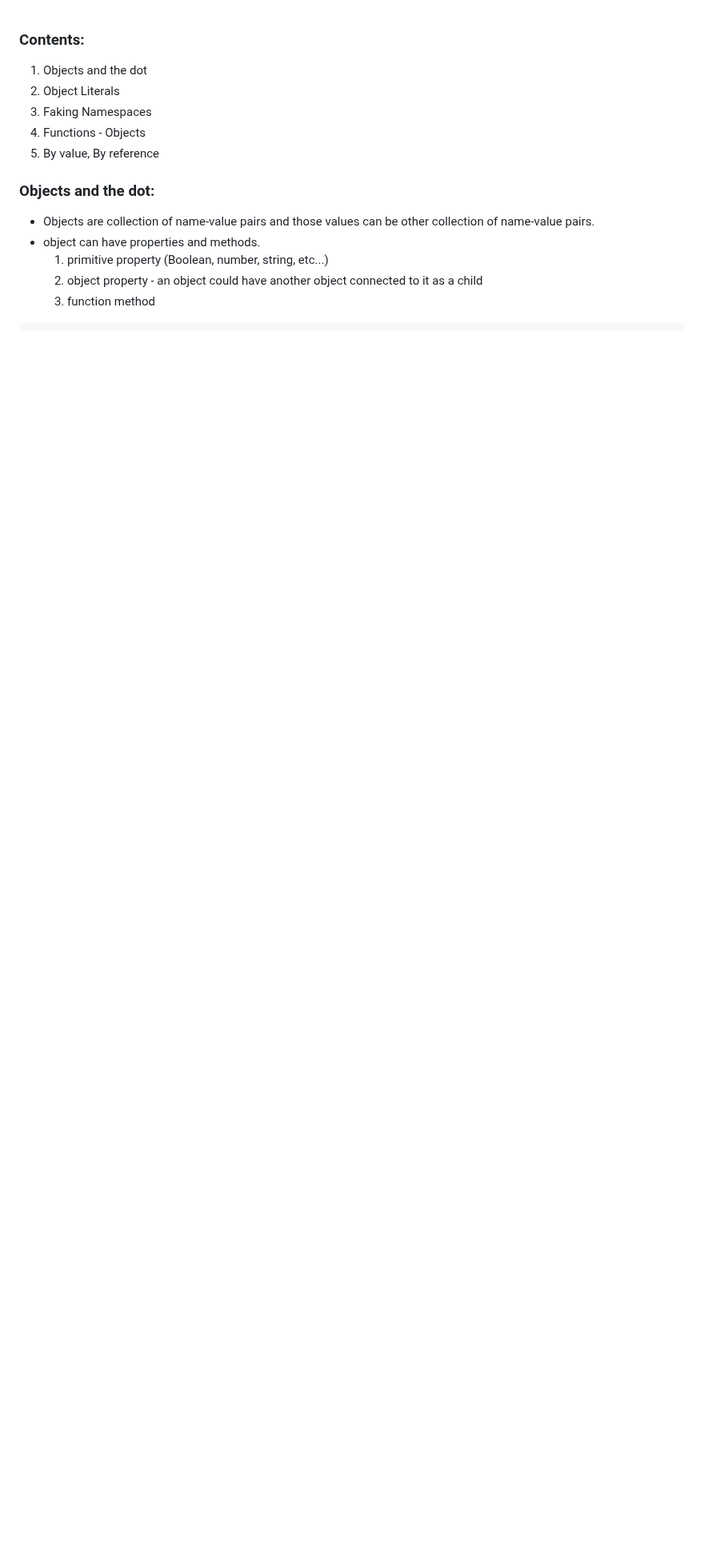
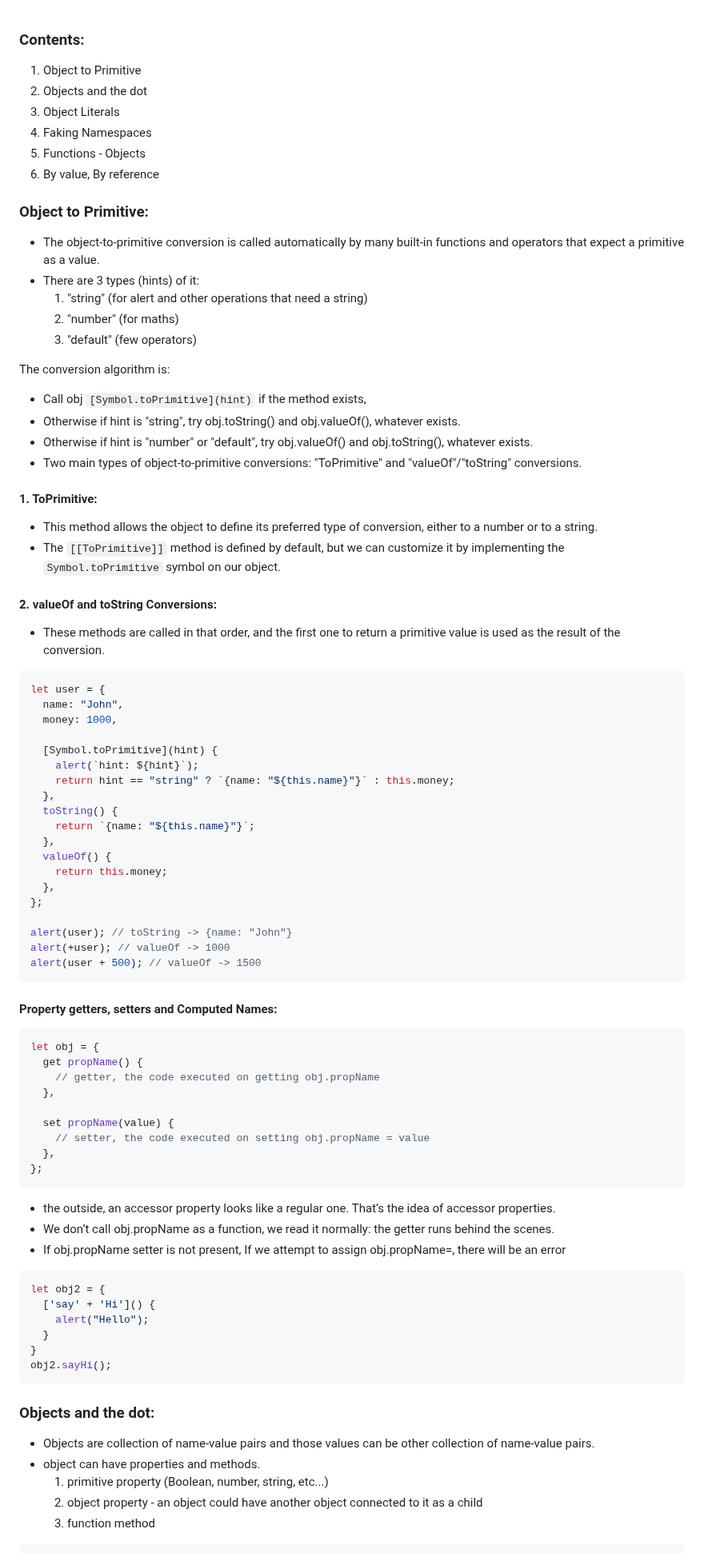
Before and after one commit to YaminiKandi/JavaScript, a Markdown page: 15 Objects & functions.md, the part around the change. Shown at 80% size. Rendered like a GitHub page; blank space fills up the shorter version.

Commit message:
adding javascript notes

````diff
--- a/15 Objects & functions.md
+++ b/15 Objects & functions.md
@@ -1,10 +1,79 @@
 ### Contents:
-1. Objects and the dot
-2. Object Literals
-3. Faking Namespaces
-4. Functions - Objects
-5. By value, By reference
+1. Object to Primitive
+2. Objects and the dot
+3. Object Literals
+4. Faking Namespaces
+5. Functions - Objects
+6. By value, By reference
 
+### Object to Primitive:
+* The object-to-primitive conversion is called automatically by many built-in functions and operators that expect a primitive as a value.
+* There are 3 types (hints) of it:
+  1. "string" (for alert and other operations that need a string)
+  2. "number" (for maths)
+  3. "default" (few operators)
+
+The conversion algorithm is:
+* Call obj `[Symbol.toPrimitive](hint)` if the method exists,
+* Otherwise if hint is "string", try obj.toString() and obj.valueOf(), whatever exists.
+* Otherwise if hint is "number" or "default", try obj.valueOf() and obj.toString(), whatever exists.
+* Two main types of object-to-primitive conversions: "ToPrimitive" and "valueOf"/"toString" conversions.
+
+#### 1. ToPrimitive:
+* This method allows the object to define its preferred type of conversion, either to a number or to a string.
+* The `[[ToPrimitive]]` method is defined by default, but we can customize it by implementing the `Symbol.toPrimitive` symbol on our object.
+
+#### 2. valueOf and toString Conversions:
+* These methods are called in that order, and the first one to return a primitive value is used as the result of the conversion.
+
+```js
+let user = {
+  name: "John",
+  money: 1000,
+
+  [Symbol.toPrimitive](hint) {
+    alert(`hint: ${hint}`);
+    return hint == "string" ? `{name: "${this.name}"}` : this.money;
+  },
+  toString() {
+    return `{name: "${this.name}"}`;
+  },
+  valueOf() {
+    return this.money;
+  },
+};
+
+alert(user); // toString -> {name: "John"}
+alert(+user); // valueOf -> 1000
+alert(user + 500); // valueOf -> 1500
+```
+
+#### Property getters, setters and Computed Names:
+
+```js
+let obj = {
+  get propName() {
+    // getter, the code executed on getting obj.propName
+  },
+
+  set propName(value) {
+    // setter, the code executed on setting obj.propName = value
+  },
+};
+```
+
+* the outside, an accessor property looks like a regular one. That’s the idea of accessor properties.
+* We don’t call obj.propName as a function, we read it normally: the getter runs behind the scenes.
+* If obj.propName setter is not present, If we attempt to assign obj.propName=, there will be an error
+
+```js
+let obj2 = {
+  ['say' + 'Hi']() {
+    alert("Hello");
+  }
+}
+obj2.sayHi();
+```
 ### Objects and the dot:
 * Objects are collection of name-value pairs and those values can be other collection of name-value pairs.
 * object can have properties and methods.
````
